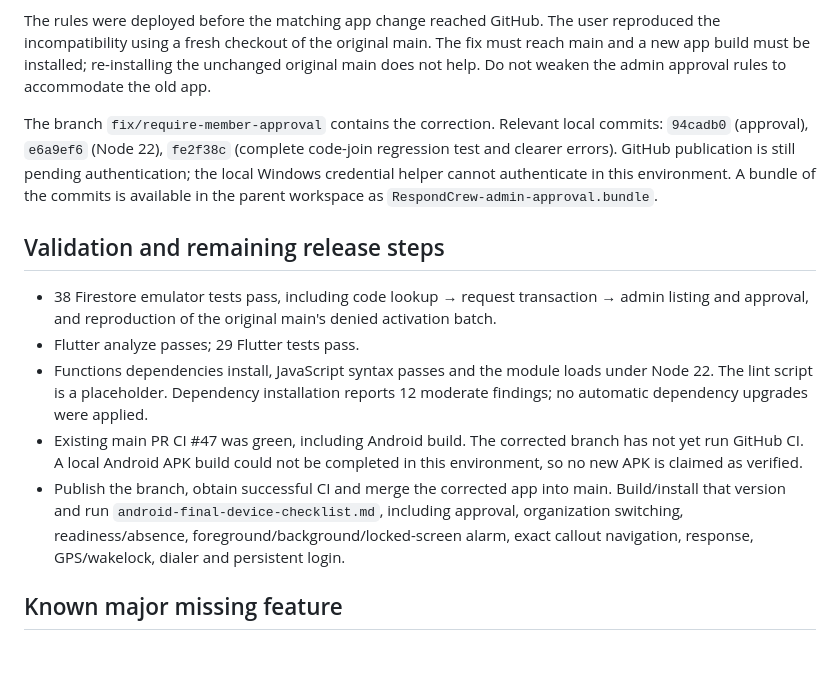
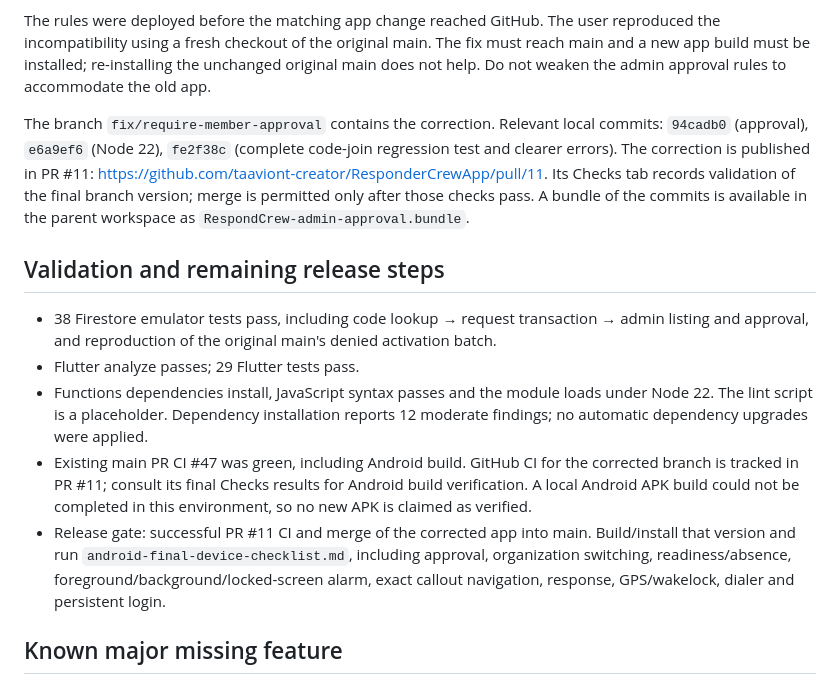
Before and after one commit to taaviont-creator/ResponderCrewApp, a Markdown page: docs/deploy-status-2026-09-27.md, the part around the change. Rendered like a GitHub page; blank space fills up the shorter version.

Commit message:
Link deployment report to published correction PR

```diff
--- a/docs/deploy-status-2026-09-27.md
+++ b/docs/deploy-status-2026-09-27.md
@@ -24,15 +24,15 @@ The original main commit `f0972e34163c253dead820e8ebc97955cc6034c6` creates an i
 
 The rules were deployed before the matching app change reached GitHub. The user reproduced the incompatibility using a fresh checkout of the original main. The fix must reach main and a new app build must be installed; re-installing the unchanged original main does not help. Do not weaken the admin approval rules to accommodate the old app.
 
-The branch `fix/require-member-approval` contains the correction. Relevant local commits: `94cadb0` (approval), `e6a9ef6` (Node 22), `fe2f38c` (complete code-join regression test and clearer errors). GitHub publication is still pending authentication; the local Windows credential helper cannot authenticate in this environment. A bundle of the commits is available in the parent workspace as `RespondCrew-admin-approval.bundle`.
+The branch `fix/require-member-approval` contains the correction. Relevant local commits: `94cadb0` (approval), `e6a9ef6` (Node 22), `fe2f38c` (complete code-join regression test and clearer errors). The correction is published in PR #11: https://github.com/taaviont-creator/ResponderCrewApp/pull/11. Its Checks tab records validation of the final branch version; merge is permitted only after those checks pass. A bundle of the commits is available in the parent workspace as `RespondCrew-admin-approval.bundle`.
 
 ## Validation and remaining release steps
 
 - 38 Firestore emulator tests pass, including code lookup → request transaction → admin listing and approval, and reproduction of the original main's denied activation batch.
 - Flutter analyze passes; 29 Flutter tests pass.
 - Functions dependencies install, JavaScript syntax passes and the module loads under Node 22. The lint script is a placeholder. Dependency installation reports 12 moderate findings; no automatic dependency upgrades were applied.
-- Existing main PR CI #47 was green, including Android build. The corrected branch has not yet run GitHub CI. A local Android APK build could not be completed in this environment, so no new APK is claimed as verified.
-- Publish the branch, obtain successful CI and merge the corrected app into main. Build/install that version and run `android-final-device-checklist.md`, including approval, organization switching, readiness/absence, foreground/background/locked-screen alarm, exact callout navigation, response, GPS/wakelock, dialer and persistent login.
+- Existing main PR CI #47 was green, including Android build. GitHub CI for the corrected branch is tracked in PR #11; consult its final Checks results for Android build verification. A local Android APK build could not be completed in this environment, so no new APK is claimed as verified.
+- Release gate: successful PR #11 CI and merge of the corrected app into main. Build/install that version and run `android-final-device-checklist.md`, including approval, organization switching, readiness/absence, foreground/background/locked-screen alarm, exact callout navigation, response, GPS/wakelock, dialer and persistent login.
 
 ## Known major missing feature
 
```
